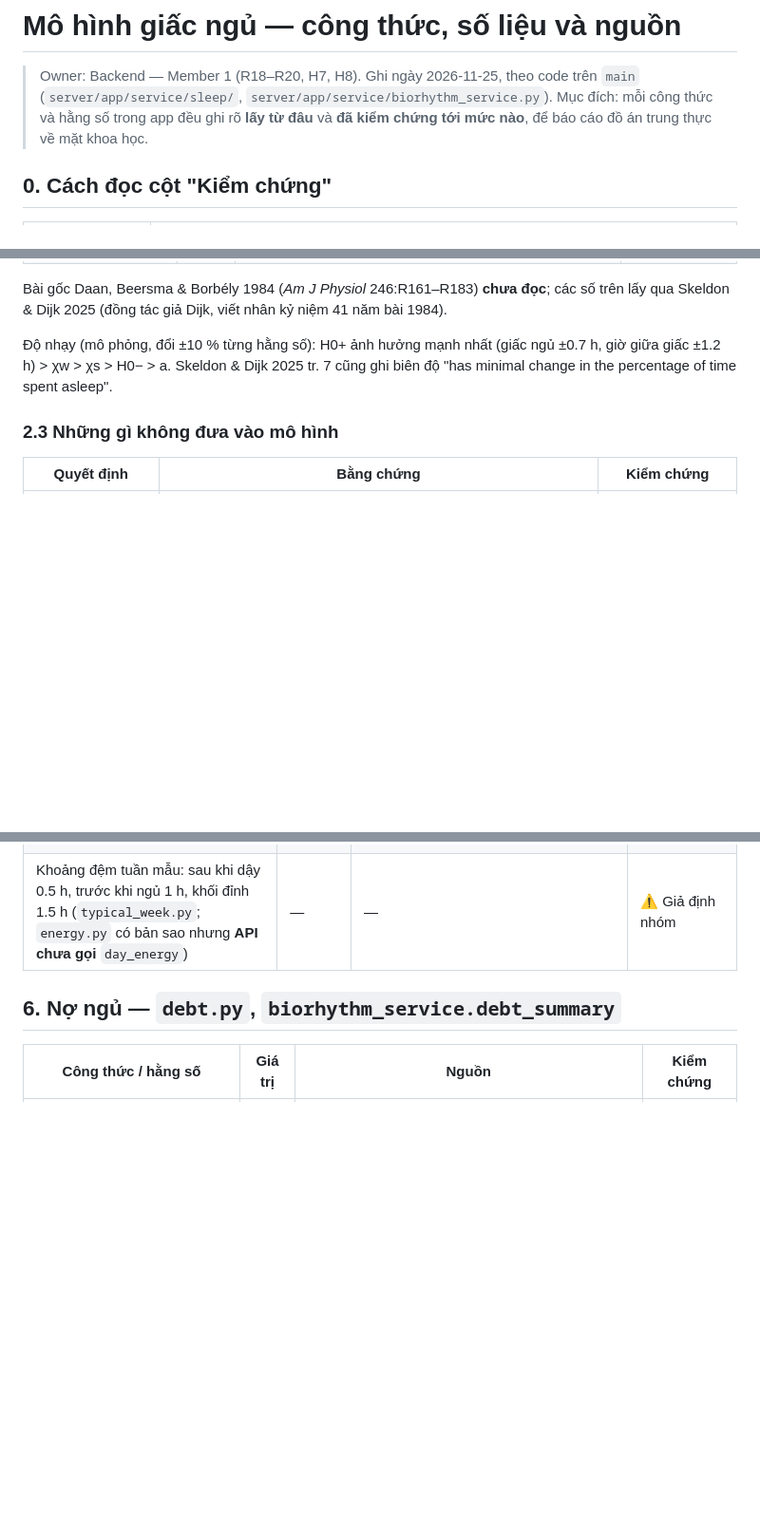
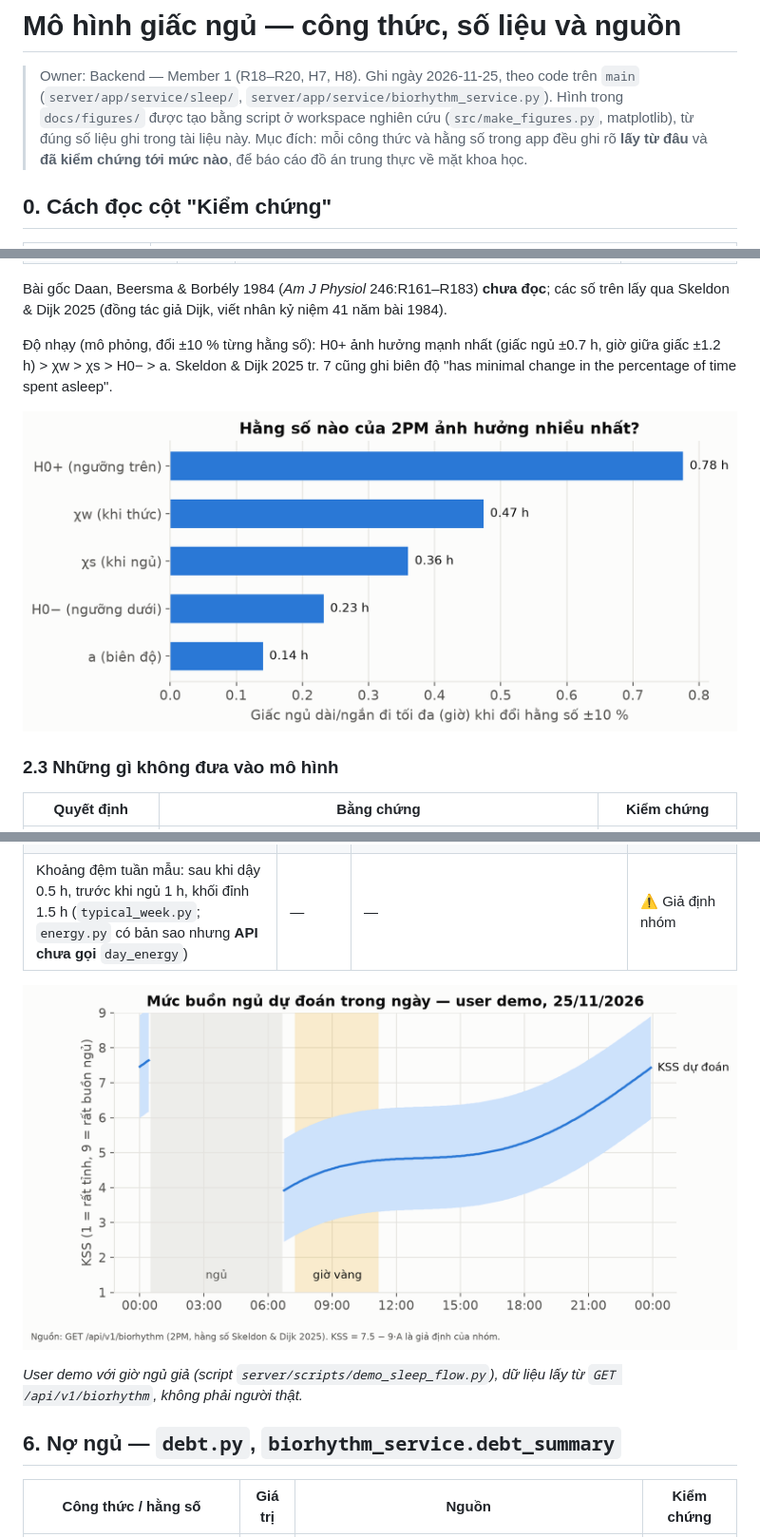
Before and after one commit to Znoywho/Recolly, a Markdown page: docs/sleep-model.md, 3 parts joined by grey strips. Shown at 95% size. Drawn GitHub-style; pictures changed too: docs/figures/1_kss_trong_ngay.png (added), docs/figures/4_do_nhay_hang_so.png (added); blank space fills up the shorter version.

Commit message:
docs(sleep): add figures — KSS day curve, NHANES chronotype split, constant sensitivity, personalisation

```diff
--- a/docs/sleep-model.md
+++ b/docs/sleep-model.md
@@ -1,6 +1,7 @@
 # Mô hình giấc ngủ — công thức, số liệu và nguồn
 
 > Owner: Backend — Member 1 (R18–R20, H7, H8). Ghi ngày 2026-11-25, theo code trên `main` (`server/app/service/sleep/`, `server/app/service/biorhythm_service.py`).
+> Hình trong `docs/figures/` được tạo bằng script ở workspace nghiên cứu (`src/make_figures.py`, matplotlib), từ đúng số liệu ghi trong tài liệu này.
 > Mục đích: mỗi công thức và hằng số trong app đều ghi rõ **lấy từ đâu** và **đã kiểm chứng tới mức nào**, để báo cáo đồ án trung thực về mặt khoa học.
 
 ## 0. Cách đọc cột "Kiểm chứng"
@@ -54,6 +55,8 @@ Bài gốc Daan, Beersma & Borbély 1984 (*Am J Physiol* 246:R161–R183) **chư
 
 Độ nhạy (mô phỏng, đổi ±10 % từng hằng số): H0+ ảnh hưởng mạnh nhất (giấc ngủ ±0.7 h, giờ giữa giấc ±1.2 h) > χw > χs > H0− > a. Skeldon & Dijk 2025 tr. 7 cũng ghi biên độ "has minimal change in the percentage of time spent asleep".
 
+![Độ nhạy hằng số 2PM](figures/4_do_nhay_hang_so.png)
+
 ### 2.3 Những gì **không** đưa vào mô hình
 
 | Quyết định | Bằng chứng | Kiểm chứng |
@@ -102,6 +107,10 @@ Hiện tại φ **chỉ lấy từ quiz** (`biorhythm_service.phi_prior`; `model
 | Giờ vàng = các bước đang thức có KSS ≤ phân vị 25 % của ngày, dài ≥ 30 phút (`MIN_WINDOW_STEPS`) | — | — | ⚠️ Giả định nhóm |
 | Bỏ 30 phút đầu sau khi dậy (`INERTIA_STEPS = 6`) | 30 phút | Lý do: 2PM không mô hình hoá quán tính (`typical_week.py` trích Van Dongen et al. 2007, Discussion). Ingre 2014: quán tính thật "much smaller" so với mặc định của TPM | 📄 Trích dẫn — Tassi & Muzet 2000, Jewett et al. 1999 chưa đọc |
 | Khoảng đệm tuần mẫu: sau khi dậy 0.5 h, trước khi ngủ 1 h, khối đỉnh 1.5 h (`typical_week.py`; `energy.py` có bản sao nhưng **API chưa gọi** `day_energy`) | — | — | ⚠️ Giả định nhóm |
+
+![KSS dự đoán trong ngày của user demo](figures/1_kss_trong_ngay.png)
+
+*User demo với giờ ngủ giả (script `server/scripts/demo_sleep_flow.py`), dữ liệu lấy từ `GET /api/v1/biorhythm`, không phải người thật.*
 
 ## 6. Nợ ngủ — `debt.py`, `biorhythm_service.debt_summary`
 
```
Also changed, not shown: other parts of docs/sleep-model.md (+4 -0 lines), docs/figures/2_ca_nhan_hoa_vs_ngu_bu.png (added), docs/figures/3_nhanes_msfsc.png (added).
